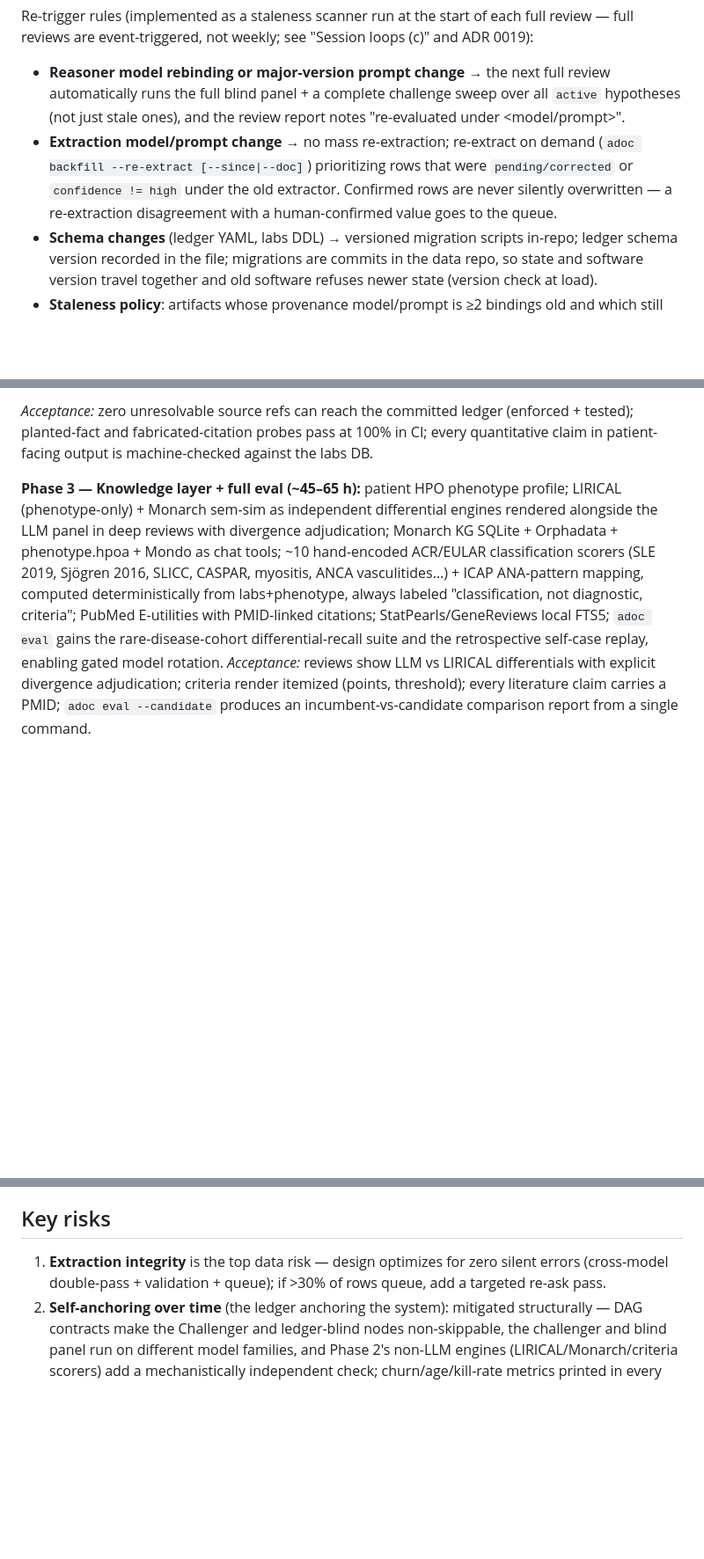
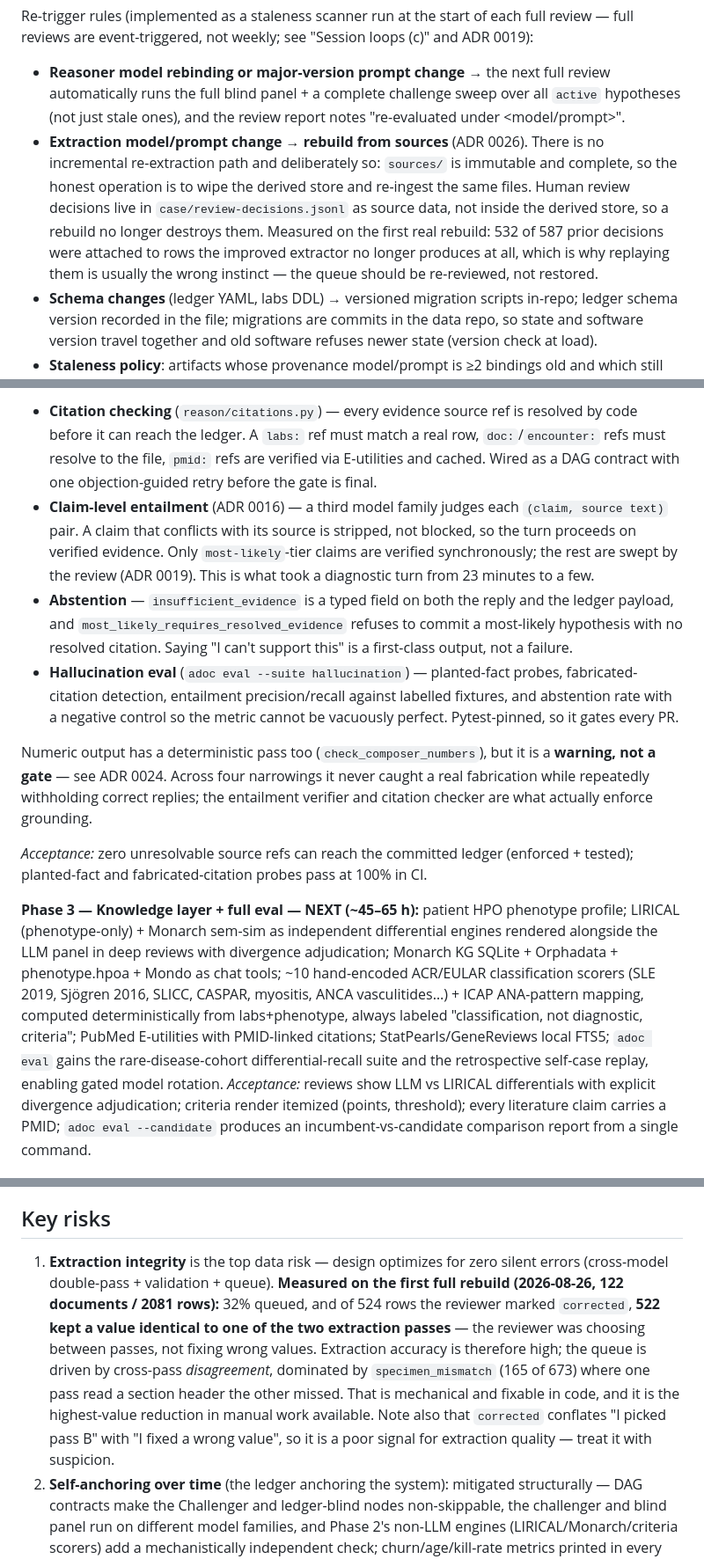
Before and after one commit to dpeterka/a-doc, a Markdown page: PLAN.md, 3 parts joined by grey strips. Shown at 88% size. Rendered like a GitHub page; blank space fills up the shorter version.

```diff
--- a/PLAN.md
+++ b/PLAN.md
@@ -82,7 +82,7 @@ Every persisted LLM-derived artifact (ledger diff, extraction, encounter summary
 
 Re-trigger rules (implemented as a staleness scanner run at the start of each full review — full reviews are event-triggered, not weekly; see "Session loops (c)" and ADR 0019):
 - **Reasoner model rebinding or major-version prompt change** → the next full review automatically runs the full blind panel + a complete challenge sweep over all `active` hypotheses (not just stale ones), and the review report notes "re-evaluated under <model/prompt>".
-- **Extraction model/prompt change** → no mass re-extraction; re-extract on demand (`adoc backfill --re-extract [--since|--doc]`) prioritizing rows that were `pending/corrected` or `confidence != high` under the old extractor. Confirmed rows are never silently overwritten — a re-extraction disagreement with a human-confirmed value goes to the queue.
+- **Extraction model/prompt change** → **rebuild from sources** (ADR 0026). There is no incremental re-extraction path and deliberately so: `sources/` is immutable and complete, so the honest operation is to wipe the derived store and re-ingest the same files. Human review decisions live in `case/review-decisions.jsonl` as source data, not inside the derived store, so a rebuild no longer destroys them. Measured on the first real rebuild: 532 of 587 prior decisions were attached to rows the improved extractor no longer produces at all, which is why replaying them is usually the wrong instinct — the queue should be re-reviewed, not restored.
 - **Schema changes** (ledger YAML, labs DDL) → versioned migration scripts in-repo; ledger schema version recorded in the file; migrations are commits in the data repo, so state and software version travel together and old software refuses newer state (version check at load).
 - **Staleness policy**: artifacts whose provenance model/prompt is ≥2 bindings old and which still influence `active` hypotheses are queued for re-evaluation, highest-probability hypotheses first; every full review prints the stale-artifact count so drift is visible, never silent — and the 7-day floor (ADR 0019) guarantees this check itself still runs at least weekly even during a quiet period.
 
@@ -227,14 +223,21 @@ Estimated spend: $1–3/document ingest, $0.20–1/diagnostic turn, $8–20/deep
 
-*Acceptance:* zero unresolvable source refs can reach the committed ledger (enforced + tested); planted-fact and fabricated-citation probes pass at 100% in CI; every quantitative claim in patient-facing output is machine-checked against the labs DB.
+- **Citation checking** (`reason/citations.py`) — every evidence source ref is resolved by code before it can reach the ledger. A `labs:` ref must match a real row, `doc:`/`encounter:` refs must resolve to the file, `pmid:` refs are verified via E-utilities and cached. Wired as a DAG contract with one objection-guided retry before the gate is final.
+- **Claim-level entailment** (ADR 0016) — a third model family judges each `(claim, source text)` pair. A claim that conflicts with its source is stripped, not blocked, so the turn proceeds on verified evidence. Only `most-likely`-tier claims are verified synchronously; the rest are swept by the review (ADR 0019). This is what took a diagnostic turn from 23 minutes to a few.
+- **Abstention** — `insufficient_evidence` is a typed field on both the reply and the ledger payload, and `most_likely_requires_resolved_evidence` refuses to commit a most-likely hypothesis with no resolved citation. Saying "I can't support this" is a first-class output, not a failure.
+- **Hallucination eval** (`adoc eval --suite hallucination`) — planted-fact probes, fabricated-citation detection, entailment precision/recall against labelled fixtures, and abstention rate with a negative control so the metric cannot be vacuously perfect. Pytest-pinned, so it gates every PR.
 
-**Phase 3 — Knowledge layer + full eval (~45–65 h):** patient HPO phenotype profile; LIRICAL (phenotype-only) + Monarch sem-sim as independent differential engines rendered alongside the LLM panel in deep reviews with divergence adjudication; Monarch KG SQLite + Orphadata + phenotype.hpoa + Mondo as chat tools; ~10 hand-encoded ACR/EULAR classification scorers (SLE 2019, Sjögren 2016, SLICC, CASPAR, myositis, ANCA vasculitides…) + ICAP ANA-pattern mapping, computed deterministically from labs+phenotype, always labeled "classification, not diagnostic, criteria"; PubMed E-utilities with PMID-linked citations; StatPearls/GeneReviews local FTS5; `adoc eval` gains the rare-disease-cohort differential-recall suite and the retrospective self-case replay, enabling gated model rotation.
+Numeric output has a deterministic pass too (`check_composer_numbers`), but it is a **warning, not a gate** — see ADR 0024. Across four narrowings it never caught a real fabrication while repeatedly withholding correct replies; the entailment verifier and citation checker are what actually enforce grounding.
+
+*Acceptance:* zero unresolvable source refs can reach the committed ledger (enforced + tested); planted-fact and fabricated-citation probes pass at 100% in CI.
+
+**Phase 3 — Knowledge layer + full eval — NEXT (~45–65 h):** patient HPO phenotype profile; LIRICAL (phenotype-only) + Monarch sem-sim as independent differential engines rendered alongside the LLM panel in deep reviews with divergence adjudication; Monarch KG SQLite + Orphadata + phenotype.hpoa + Mondo as chat tools; ~10 hand-encoded ACR/EULAR classification scorers (SLE 2019, Sjögren 2016, SLICC, CASPAR, myositis, ANCA vasculitides…) + ICAP ANA-pattern mapping, computed deterministically from labs+phenotype, always labeled "classification, not diagnostic, criteria"; PubMed E-utilities with PMID-linked citations; StatPearls/GeneReviews local FTS5; `adoc eval` gains the rare-disease-cohort differential-recall suite and the retrospective self-case replay, enabling gated model rotation.
 *Acceptance:* reviews show LLM vs LIRICAL differentials with explicit divergence adjudication; criteria render itemized (points, threshold); every literature claim carries a PMID; `adoc eval --candidate` produces an incumbent-vs-candidate comparison report from a single command.
 
 **Phase 4 — Extras:** Apple Health Records import (patient connects portals once, "Export All Health Data" zip → Dropbox → `apple_health.py` parses `clinical-records/` FHIR → labs/encounters deduped against PDF rows; PDFs remain the richer source for autoimmune serology narratives); specialist finder via NPPES NPI registry (taxonomy + location + insurance fit); one-page appointment-prep PDF export; medication/supplement interaction flags; genetics path if sequencing ever happens (Exomiser needs a VCF; Phen2Gene works from phenotypes now); email notifications (SES); vectors only if FTS5 demonstrably misses.
 
 ## Key risks
 
-1. **Extraction integrity** is the top data risk — design optimizes for zero silent errors (cross-model double-pass + validation + queue); if >30% of rows queue, add a targeted re-ask pass.
+1. **Extraction integrity** is the top data risk — design optimizes for zero silent errors (cross-model double-pass + validation + queue). **Measured on the first full rebuild (2026-08-26, 122 documents / 2081 rows):** 32% queued, and of 524 rows the reviewer marked `corrected`, **522 kept a value identical to one of the two extraction passes** — the reviewer was choosing between passes, not fixing wrong values. Extraction accuracy is therefore high; the queue is driven by cross-pass *disagreement*, dominated by `specimen_mismatch` (165 of 673) where one pass read a section header the other missed. That is mechanical and fixable in code, and it is the highest-value reduction in manual work available. Note also that `corrected` conflates "I picked pass B" with "I fixed a wrong value", so it is a poor signal for extraction quality — treat it with suspicion.
 2. **Self-anchoring over time** (the ledger anchoring the system): mitigated structurally — DAG contracts make the Challenger and ledger-blind nodes non-skippable, the challenger and blind panel run on different model families, and Phase 2's non-LLM engines (LIRICAL/Monarch/criteria scorers) add a mechanistically independent check; churn/age/kill-rate metrics printed in every review make stagnation visible.
 3. **Over-trust/framing drift:** steward language lives in one template + one deterministic gate, both pinned by the red-team suite as a required CI check — prompt edits that weaken safety behavior cannot merge.
 4. **PHI:** unredacted documents go to the API (required for vision; per accepted privacy posture). Standard API data isn't trained on; note Fable-tier models mandate 30-day retention — `claude-opus-5` doesn't.
```
Also changed, not shown: other parts of PLAN.md (+1 -5 lines), README.md (+38 -1 lines).
